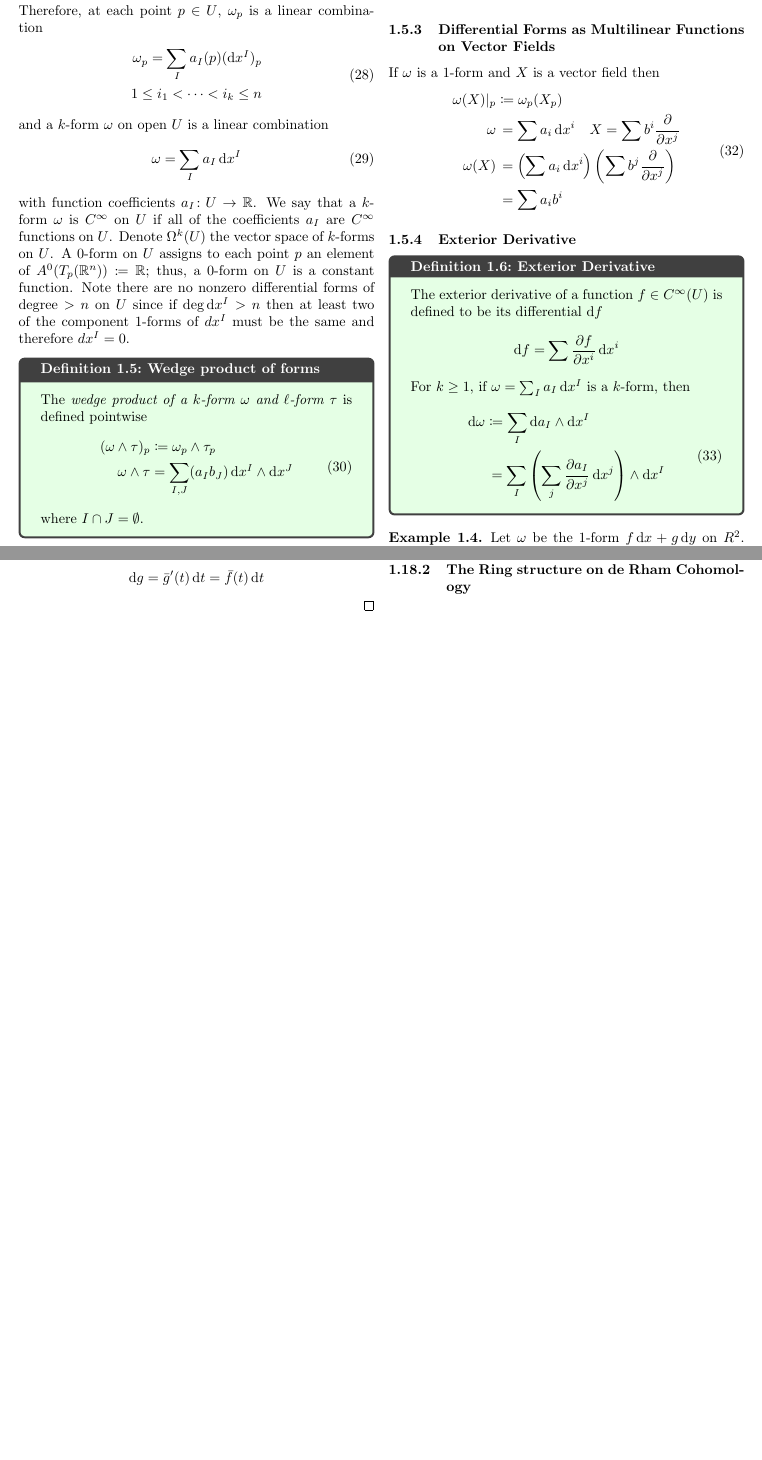
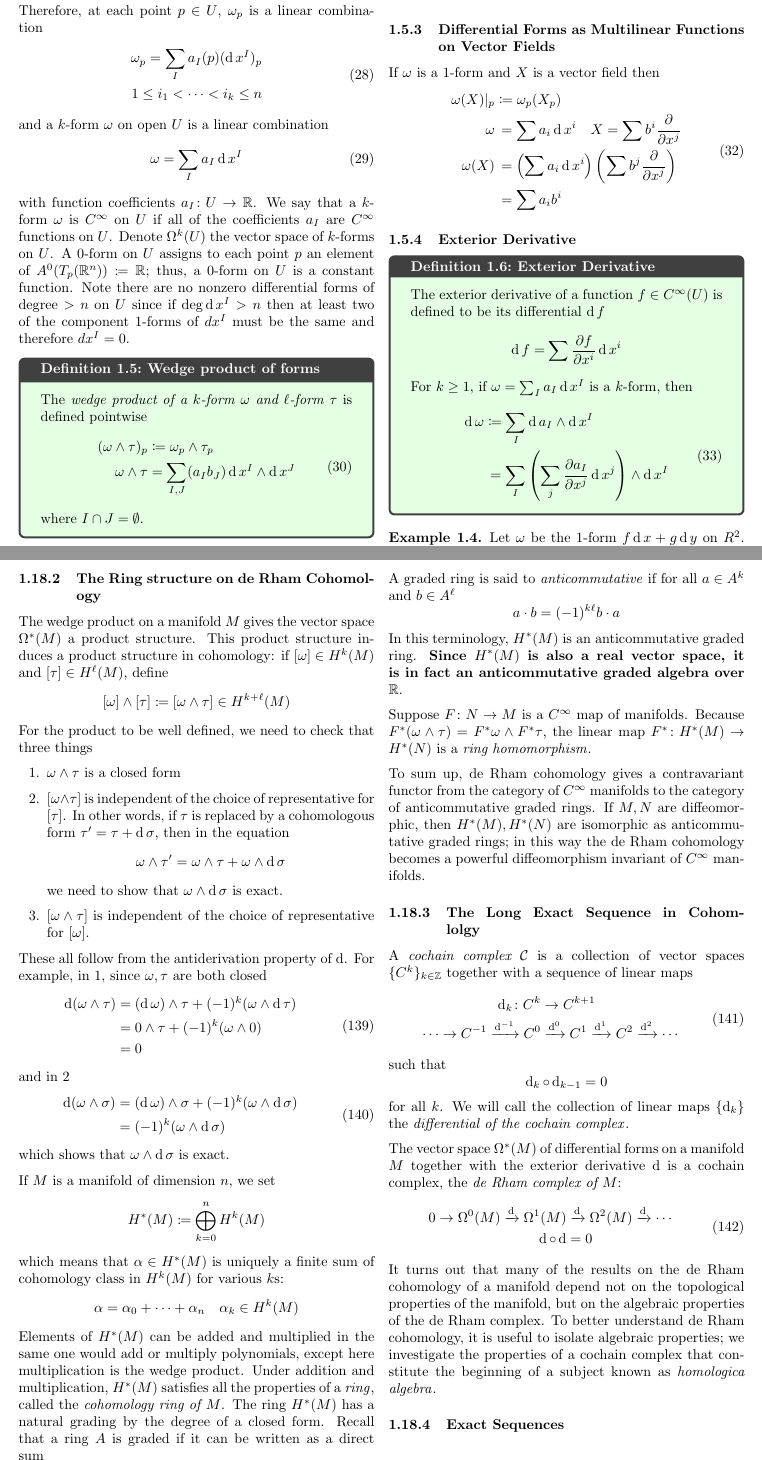
Before and after one commit to makslevental/phd, a LaTeX document (notes/index.tex, which reads notes/dg.tex, notes/preamble.tex): two parts of pages 6 and 42 of 44 before the commit and two parts of pages 6 and 43 of 45 after it, joined at a grey line, cut so that both start at the same text, the shorter picture padded with empty space. Compiled offline with pdfLaTeX.

Commit message:
homological algebra

```diff
--- a/notes/dg.tex
+++ b/notes/dg.tex
@@ -3886,3 +3886,89 @@ By proposition 10.3 of Tu's book, if \(F\) is a diffeomorphism then \(F^{\#}\) i
 The usual notation for \(F^{\#}\) is just the same \(F^*\).
 
 \subsubsection{The Ring structure on de Rham Cohomology}
+
+The wedge product on a manifold \(M\) gives the vector space \(\Omega^* (M)\) a product structure.
+This product structure induces a product structure in cohomology: if \([\w] \in H^k(M)\) and \([\tau] \in H^\ell(M)\), define
+\[
+    [\w] \wedge [\tau] \coloneqq [\w \wedge \tau] \in H^{k +\ell}(M)
+\]
+For the product to be well defined, we need to check that three things
+\begin{enumerate}
+    \item \(\w \wedge \tau\) is a closed form
+    \item \([\w \wedge \tau]\) is independent of the choice of representative for \([\tau]\). In other words, if \(\tau\) is replaced by a cohomologous form \(\tau' = \tau + \dif \sigma\), then in the equation
+    \[
+        \w \wedge \tau' = \w \wedge \tau + \w \wedge \dif \sigma
+    \]
+    we need to show that \(\w \wedge \dif \sigma\) is exact.
+    \item \([\w \wedge \tau]\) is independent of the choice of representative for \([\w]\).
+\end{enumerate}
+
+These all follow from the antiderivation property of \(\dif\).
+For example, in 1, since \(\w, \tau\) are both closed
+\begin{splitenv}
+    \dif (\w \wedge \tau) &= (\dif \w) \wedge \tau + (-1)^k (\w \wedge \dif \tau)  \\
+    &= 0 \wedge \tau + (-1)^k (\w \wedge 0) \\
+    &= 0
+\end{splitenv}
+and in 2
+\begin{splitenv}
+    \dif (\w \wedge \sigma) &= (\dif \w) \wedge \sigma + (-1)^k (\w \wedge \dif \sigma) \\
+    &= (-1)^k (\w \wedge \dif \sigma)
+\end{splitenv}
+which shows that \(\w \wedge \dif \sigma\) is exact.
+
+If \(M\) is a manifold of dimension \(n\), we set
+\[
+    H^* (M) \coloneqq \bigoplus_{k=0}^n H^k(M)
+\]
+which means that \(\alpha \in H^* (M)\) is uniquely a finite sum of cohomology class in \(H^k(M)\) for various \(k\)s:
+\[
+    \alpha = \alpha_0 + \cdots + \alpha_n \quad \alpha_k \in H^k(M)
+\]
+Elements of \(H^* (M)\) can be added and multiplied in the same one would add or multiply polynomials, except here multiplication is the wedge product.
+Under addition and multiplication, \(H^* (M)\) satisfies all the properties of a \newterm{ring}, called the \newterm{cohomology ring of \(M\)}.
+The ring \(H^* (M)\) has a natural grading by the degree of a closed form.
+Recall that a ring \(A\) is graded if it can be written as a direct sum
+\[
+    A = \bigoplus_{k=0}^\infty A^k
+\]
+such that the ring multiplication
+\[
+    \times \colon A^k \times A^\ell \mapsto A^{k + \ell}
+\]
+A graded ring is said to \newterm{anticommutative} if for all \(a \in A^k\) and \(b \in A^\ell\)
+\[
+    a \cdot b = (-1)^{k \ell} b \cdot a
+\]
+In this terminology, \(H^*(M)\) is an anticommutative graded ring.
+\textbf{Since \(H^* (M)\) is also a real vector space, it is in fact an anticommutative graded algebra over \(\R\)}.
+
+Suppose \(F \colon N \rightarrow M\) is a \(\cinf\) map of manifolds.
+Because \(F^*(\w \wedge \tau) = F^*\w \wedge F^* \tau\), the linear map \(F^* \colon H^*(M) \rightarrow H^*(N)\) is a \newterm{ring homomorphism}.
+
+To sum up, de Rham cohomology gives a contravariant functor from the category of \(\cinf\) manifolds to the category of anticommutative graded rings.
+If \(M,N\) are diffeomorphic, then \(H^*(M), H^*(N)\) are isomorphic as anticommutative graded rings; in this way the de Rham cohomology becomes a powerful diffeomorphism invariant of \(\cinf\) manifolds.
+
+\subsubsection{The Long Exact Sequence in Cohomlolgy}
+
+A \newterm{cochain complex \(\mathcal{C}\)} is a collection of vector spaces \(\{C^k\}_{k \in \mathbb{Z}}\) together with a sequence of linear maps
+\begin{splitenv}
+    \dif_k \colon C^k &\rightarrow C^{k+1} \\
+    \cdots \rightarrow C^{-1} \xrightarrow{\dif^{-1}} C^0 &\xrightarrow{\dif^0} C^1 \xrightarrow{\dif^1} C^2 \xrightarrow{\dif^2} \cdots
+\end{splitenv}
+such that
+\[
+    \dif_k \circ \dif_{k-1} = 0
+\]
+for all \(k\).
+We will call the collection of linear maps \(\{\dif_k\}\) the \newterm{differential of the cochain complex}.
+
+The vector space \(\Omega^*(M)\) of differential forms on a manifold \(M\) together with the exterior derivative \(\dif\) is a cochain complex, the \newterm{de Rham complex of \(M\)}:
+\begin{splitenv}
+    0 \rightarrow \Omega^0(M) \xrightarrow{\dif} \Omega^1(M) &\xrightarrow{\dif} \Omega^2(M) \xrightarrow{\dif} \cdots \\
+    \dif \circ \dif &= 0
+\end{splitenv}
+It turns out that many of the results on the de Rham cohomology of a manifold depend not on the topological properties of the manifold, but on the algebraic properties of the de Rham complex.
+To better understand de Rham cohomology, it is useful to isolate algebraic properties; we investigate the properties of a cochain complex that constitute the beginning of a subject known as \newterm{homologica algebra}.
+
+\subsubsection{Exact Sequences}
--- a/notes/preamble.tex
+++ b/notes/preamble.tex
@@ -12,7 +12,9 @@
 \usepackage[utf8]{inputenc}
 \usepackage{amssymb,amsfonts,amsthm} % math
 \usepackage{mathtools} % coloneqq
-\usepackage{commath} % dif
+% \usepackage{commath} % dif
+\newcommand{\dif}{\operatorname{d}}
+
 
 \usepackage{bm} % \bm
 \usepackage{physics} % \pdv
```
Also changed, not shown: notes/index.pdf.
